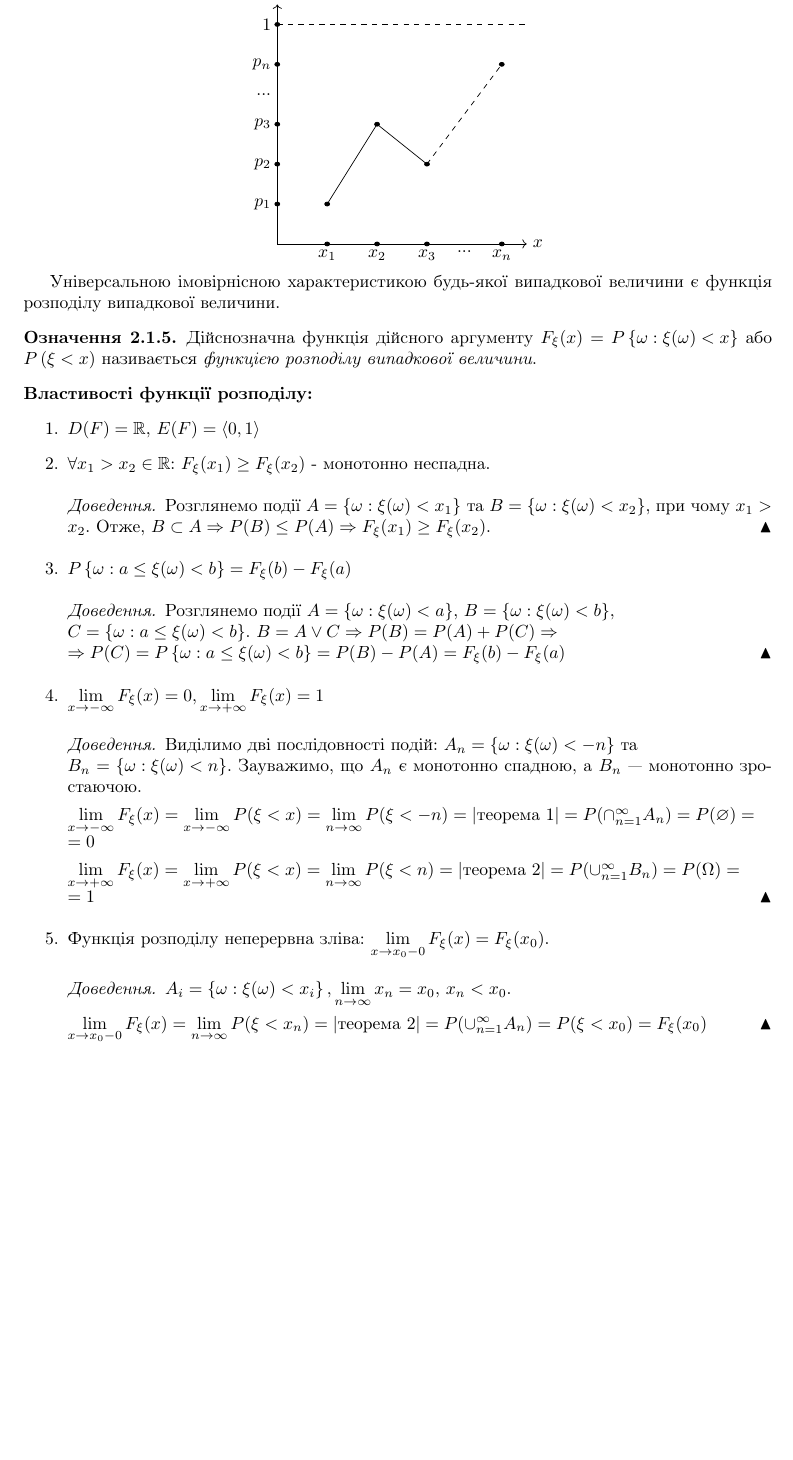
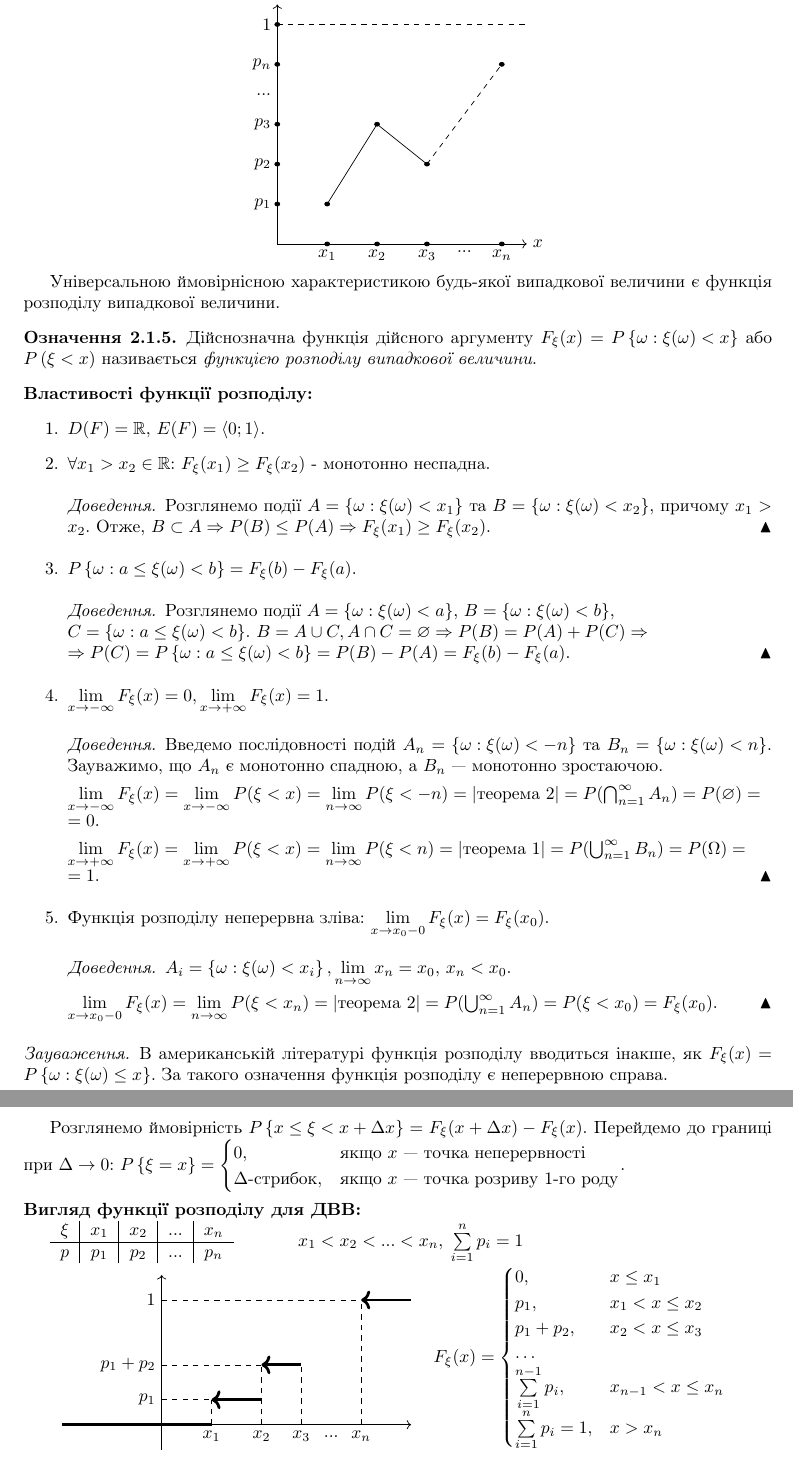
Before and after one commit to nikiandr/prob_notes, a LaTeX document (main.tex, which reads lectures/2_1.tex): part of page 15 of 15 before the commit and two parts of pages 15 and 16 of 16 after it, the two joined at a grey line, cut so that both start at the same text, the shorter picture padded with empty space. Compiled offline with pdfLaTeX.

Commit message:
updates and fixes to 2.1

```diff
--- a/lectures/2_1.tex
+++ b/lectures/2_1.tex
@@ -100,7 +100,7 @@ $$p_i = P\left\{\omega: \xi(\omega) = x_i\right\} = P(\xi = x_i), i = 1,2,... ,
     \end{tikzpicture}
 }\hfil}
 
-Універсальною імовірнісною характеристикою будь-якої випадкової величини є функція
+Універсальною ймовірнісною характеристикою будь-якої випадкової величини є функція
 розподілу випадкової величини.
 
 \begin{definition}
@@ -111,48 +111,47 @@ $$p_i = P\left\{\omega: \xi(\omega) = x_i\right\} = P(\xi = x_i), i = 1,2,... ,
 
 \noindent \textbf{Властивості функції розподілу:}
 \begin{enumerate}
-    \item $D(F) = \mathbb{R}$, $E(F) = \left<0, 1\right>$
+    \item $D(F) = \mathbb{R}$, $E(F) = \left<0; 1\right>$.
     \item $\forall x_1 > x_2 \in \mathbb{R}$: $ F_\xi(x_1) \geq F_\xi(x_2)$
     - монотонно неспадна.
     \begin{proof}
         Розглянемо події $A = \left\{\omega:\xi(\omega) < x_1\right\}$ та
-        $B = \left\{\omega:\xi(\omega) < x_2\right\}$, при чому $x_1 > x_2$.
+        $B = \left\{\omega:\xi(\omega) < x_2\right\}$, причому $x_1 > x_2$.
         Отже, $B \subset A \Rightarrow P(B) \leq P(A) \Rightarrow
         F_\xi(x_1) \geq F_\xi(x_2)$.
     \end{proof}
-    \item $P\left\{\omega: a \leq \xi(\omega) < b\right\} = F_\xi(b) - F_\xi(a)$
+    \item $P\left\{\omega: a \leq \xi(\omega) < b\right\} = F_\xi(b) - F_\xi(a)$.
     \begin{proof}
         Розглянемо події $A = \left\{\omega:\xi(\omega) < a\right\}$,
         $B = \left\{\omega:\xi(\omega) < b\right\}$,
         \newline
         $C = \left\{\omega: a \leq \xi(\omega) < b\right\}$.
-        $B = A \vee C \Rightarrow P(B) = P(A) + P(C) \Rightarrow $
+        $B = A \cup C, A \cap C = \varnothing \Rightarrow P(B) = P(A) + P(C) \Rightarrow $
         \newline
         $\Rightarrow P(C) = P\left\{\omega: a \leq \xi(\omega) < b\right\}
-        = P(B) - P(A) =  F_\xi(b) - F_\xi(a)$
+        = P(B) - P(A) =  F_\xi(b) - F_\xi(a)$.
     \end{proof}
     \item $\lim\limits_{x \to -\infty} F_\xi(x) = 0,
-    \lim\limits_{x \to +\infty} F_\xi(x) = 1$
+    \lim\limits_{x \to +\infty} F_\xi(x) = 1$.
     \begin{proof}
-        Виділимо дві послідовності подій: $A_n = \left\{\omega:\xi(\omega)
+        Введемо послідовності подій $A_n = \left\{\omega:\xi(\omega)
         < -n\right\}$ та
-        \newline
         $B_n = \left\{\omega:\xi(\omega) < n\right\}$. Зауважимо, що $A_n$ є
         монотонно спадною, а $B_n$ --- монотонно зростаючою.
 
         $\lim\limits_{x \to -\infty} F_\xi(x) = \lim\limits_{x \to -\infty}
         P(\xi < x) = \lim\limits_{n \to \infty} P(\xi < -n)
-        = \left|\text{теорема \refeq{th:1}}\right| =
-        P(\cap_{n=1}^\infty A_n) = P(\varnothing) =$
+        = \left|\text{теорема \refeq{th:2}}\right| =
+        P(\bigcap_{n=1}^\infty A_n) = P(\varnothing) =$
         \newline
-        $= 0$
+        $= 0$.
 
         $\lim\limits_{x \to +\infty} F_\xi(x) = \lim\limits_{x \to +\infty}
         P(\xi < x) = \lim\limits_{n \to \infty} P(\xi < n)
-        = \left|\text{теорема \refeq{th:2}}\right| =
-        P(\cup_{n=1}^\infty B_n) = P(\Omega) =$
+        = \left|\text{теорема \refeq{th:1}}\right| =
+        P(\bigcup_{n=1}^\infty B_n) = P(\Omega) =$
         \newline
-        $= 1$
+        $= 1$.
     \end{proof}
     \item Функція розподілу неперервна зліва: $\lim\limits_{x \to x_0 - 0}
     F_\xi(x) = F_\xi(x_0)$.
@@ -162,7 +161,64 @@ $$p_i = P\left\{\omega: \xi(\omega) = x_i\right\} = P(\xi = x_i), i = 1,2,... ,
 
         $\lim\limits_{x \to x_0 - 0}
         F_\xi(x) = \lim\limits_{n \to \infty}P(\xi < x_n) =
-        \left|\text{теорема \refeq{th:2}}\right| = P(\cup_{n=1}^\infty A_n) =
-        P(\xi < x_0) = F_\xi(x_0)$
+        \left|\text{теорема \refeq{th:2}}\right| = P(\bigcup_{n=1}^\infty A_n) =
+        P(\xi < x_0) = F_\xi(x_0)$.
     \end{proof}
 \end{enumerate}
+
+\begin{remark}
+    В американській літературі функція розподілу вводиться інакше,
+    як $F_\xi (x) = P\left\{\omega:\xi(\omega) \leq x\right\}$.
+    За такого означення функція розподілу є неперервною справа.
+\end{remark}
+
+Розглянемо ймовірність $P\left\{x \leq \xi < x + \Delta x\right\} = F_\xi (x+\Delta x) - F_\xi (x)$.
+Перейдемо до границі при $\Delta \rightarrow 0$:
+$P\left\{ \xi = x\right\} = \begin{cases}
+    0, & \text{якщо } x \text{ --- точка неперервності} \\
+    \Delta \text{-стрибок}, & \text{якщо } x \text{ --- точка розриву 1-го роду}
+\end{cases}$.
+\newline \newline
+\noindent \textbf{Вигляд функції розподілу для ДВВ:}
+
+\begin{tabular}{c|c|c|c|c}
+    $\xi$ & $x_1$ & $x_2$ & ... & $x_n$ \\
+    \hline
+    $p$ & $p_1$ & $p_2$ & ... & $p_n$
+\end{tabular}
+\hspace{30pt}
+$x_1 < x_2 < ... < x_n,\; \sum\limits_{i=1}^n p_i = 1$
+
+\begin{tabular}{c c}
+    \begin{tikzpicture}[baseline={(current bounding box.center)}]
+        \draw [->] (-2, 0) -- (5, 0);
+        \draw [->] (0, -0.5) -- (0, 3);
+        \draw [ultra thick] (-2, 0) -- (1, 0);
+        \draw [dashed] (1, 0) -- (1, 0.5);
+        \draw [ultra thick] [<-] (1, 0.5) -- (2, 0.5);
+        \draw [dashed] (2, 0) -- (2, 1.2);
+        \draw [ultra thick] [<-] (2, 1.2) -- (2.8, 1.2);
+        \draw [dashed] (2.8, 0) -- (2.8, 1.2);
+        \draw [dashed] (4, 0) -- (4, 2.5);
+        \draw [ultra thick] [<-] (4, 2.5) -- (5, 2.5);
+        \draw [dashed] (0, 2.5) -- (4, 2.5);
+        \draw [dashed] (0, 0.5) -- (1, 0.5);
+        \draw [dashed] (0, 1.2) -- (2, 1.2);
+        \node [below] at (1, 0) {$x_1$};
+        \node [below] at (2, 0) {$x_2$};
+        \node [below] at (2.8, 0) {$x_3$};
+        \node [below] at (3.4, -0.1) {$...$};
+        \node [below] at (4, 0) {$x_n$};
+        \node [left] at (0, 0.5) {$p_1$};
+        \node [left] at (0, 1.2) {$p_1 + p_2$};
+        \node [left] at (0, 2.5) {$1$};
+    \end{tikzpicture} &
+    $F_\xi(x) = \begin{cases}
+        0, & x \leq x_1 \\
+        p_1, & x_1 < x \leq x_2 \\
+        p_1 + p_2, & x_2 < x \leq x_3 \\
+        \dots \\
+        \sum\limits_{i=1}^{n-1} p_i, & x_{n-1} < x \leq x_n \\
+        \sum\limits_{i=1}^{n} p_i = 1, & x > x_n
+    \end{cases}$
+\end{tabular}
```
